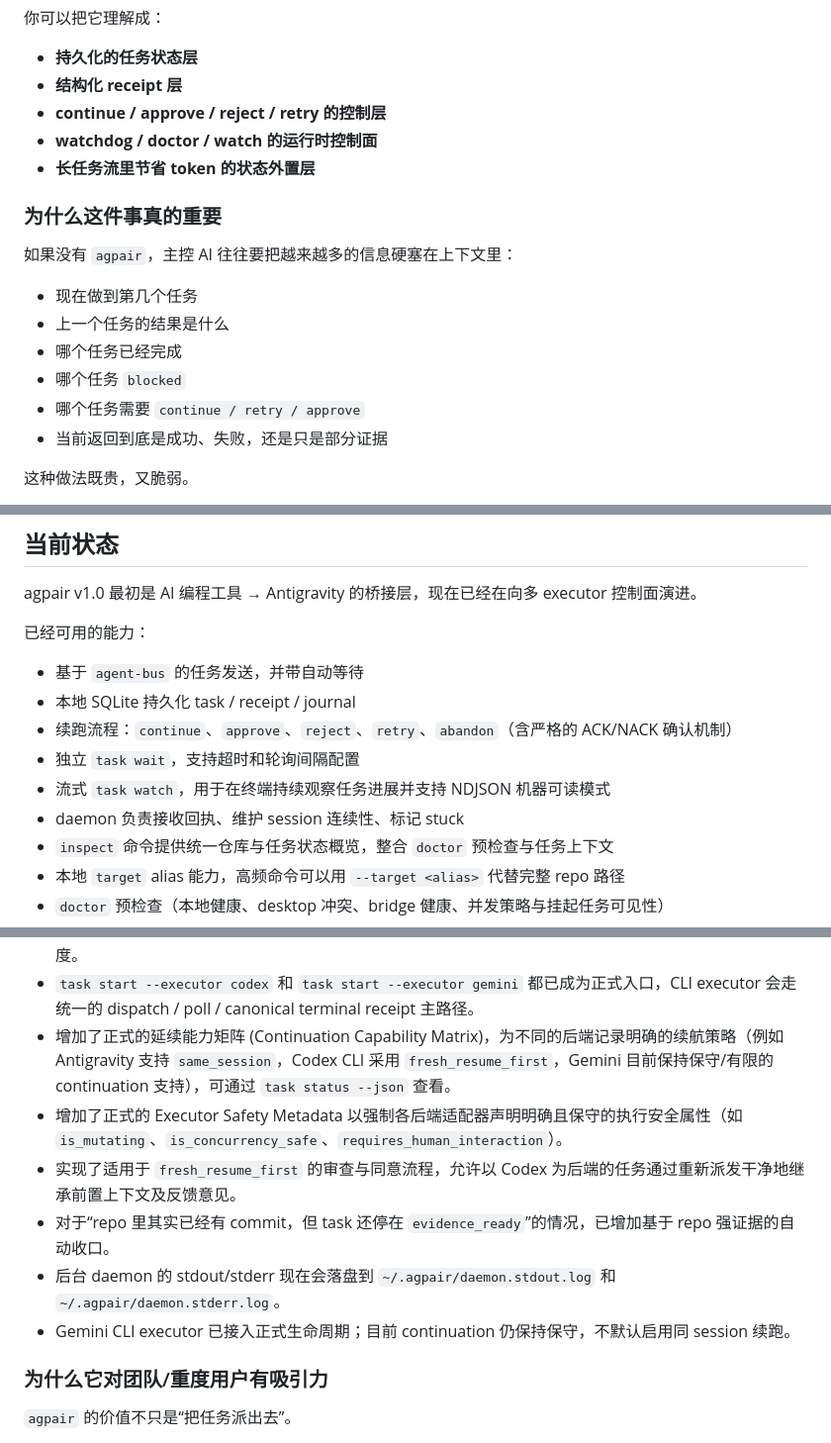
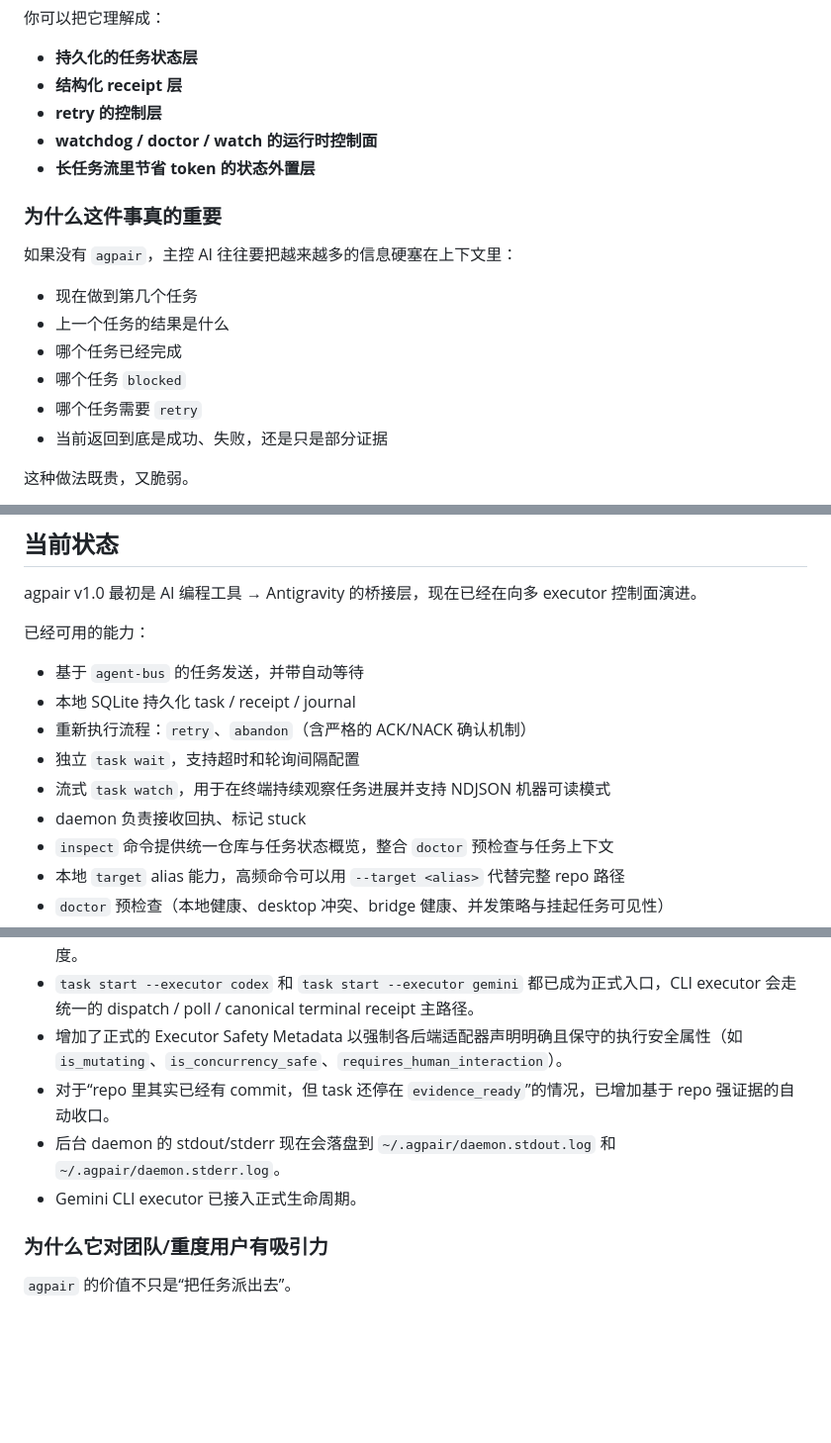
Before and after one commit to logicrw/agpair, a Markdown page: README.zh-CN.md, 3 parts joined by grey strips. Shown at 99% size. Drawn GitHub-style; blank space fills up the shorter version.

Commit message:
docs: remove review/approve/continue references from Chinese documentation
TASK-560DBD4B6B0C

```diff
--- a/README.zh-CN.md
+++ b/README.zh-CN.md
@@ -34,7 +34,7 @@
 
 - **持久化的任务状态层**
 - **结构化 receipt 层**
-- **continue / approve / reject / retry 的控制层**
+- **retry 的控制层**
 - **watchdog / doctor / watch 的运行时控制面**
 - **长任务流里节省 token 的状态外置层**
 
@@ -46,7 +46,7 @@
 - 上一个任务的结果是什么
 - 哪个任务已经完成
 - 哪个任务 `blocked`
-- 哪个任务需要 `continue / retry / approve`
+- 哪个任务需要 `retry`
 - 当前返回到底是成功、失败，还是只是部分证据
 
 这种做法既贵，又脆弱。
@@ -219,10 +219,10 @@ agpair v1.0 最初是 AI 编程工具 → Antigravity 的桥接层，现在已
 
 - 基于 `agent-bus` 的任务发送，并带自动等待
 - 本地 SQLite 持久化 task / receipt / journal
-- 续跑流程：`continue`、`approve`、`reject`、`retry`、`abandon`（含严格的 ACK/NACK 确认机制）
+- 重新执行流程：`retry`、`abandon`（含严格的 ACK/NACK 确认机制）
 - 独立 `task wait`，支持超时和轮询间隔配置
 - 流式 `task watch`，用于在终端持续观察任务进展并支持 NDJSON 机器可读模式
-- daemon 负责接收回执、维护 session 连续性、标记 stuck
+- daemon 负责接收回执、标记 stuck
 - `inspect` 命令提供统一仓库与任务状态概览，整合 `doctor` 预检查与任务上下文
 - 本地 `target` alias 能力，高频命令可以用 `--target <alias>` 代替完整 repo 路径
 - `doctor` 预检查（本地健康、desktop 冲突、bridge 健康、并发策略与挂起任务可见性）
@@ -231,12 +231,10 @@ agpair v1.0 最初是 AI 编程工具 → Antigravity 的桥接层，现在已
 - 增加了基础的任务依赖、并发模型、Setup/Teardown Hook、环境隔离元数据以及本地化焦点测试提示，允许控制平面记录任务依赖 (`depends_on`)、并行隔离意图 (`isolated_worktree`)、声明环境隔离边界 (`worktree_boundary`)、执行前后置守卫命令 (`setup_commands` / `teardown_commands`)、每任务环境变量配置 (`env_vars`) 以及优先运行局部测试而非全量测试的意图 (`spotlight_testing`)。
 - 内部 `ExecutorAdapter` 抽象层已扩展暴露稳定的 `backend_id`（如 `antigravity` / `codex_cli` / `gemini_cli`），并可在信息只读接口（如 `task status --json` 和 `doctor`）中查看其详情，提高底层透明度。
 - `task start --executor codex` 和 `task start --executor gemini` 都已成为正式入口，CLI executor 会走统一的 dispatch / poll / canonical terminal receipt 主路径。
-- 增加了正式的延续能力矩阵 (Continuation Capability Matrix)，为不同的后端记录明确的续航策略（例如 Antigravity 支持 `same_session`，Codex CLI 采用 `fresh_resume_first`，Gemini 目前保持保守/有限的 continuation 支持），可通过 `task status --json` 查看。
 - 增加了正式的 Executor Safety Metadata 以强制各后端适配器声明明确且保守的执行安全属性（如 `is_mutating`、`is_concurrency_safe`、`requires_human_interaction`）。
-- 实现了适用于 `fresh_resume_first` 的审查与同意流程，允许以 Codex 为后端的任务通过重新派发干净地继承前置上下文及反馈意见。
 - 对于“repo 里其实已经有 commit，但 task 还停在 `evidence_ready`”的情况，已增加基于 repo 强证据的自动收口。
 - 后台 daemon 的 stdout/stderr 现在会落盘到 `~/.agpair/daemon.stdout.log` 和 `~/.agpair/daemon.stderr.log`。
-- Gemini CLI executor 已接入正式生命周期；目前 continuation 仍保持保守，不默认启用同 session 续跑。
+- Gemini CLI executor 已接入正式生命周期。
 
 ### 为什么它对团队/重度用户有吸引力
 
```
Also changed, not shown: other parts of README.zh-CN.md (+3 -3 lines), docs/getting-started-zh.md (+2 -17 lines), docs/usage.zh-CN.md (+13 -51 lines).
